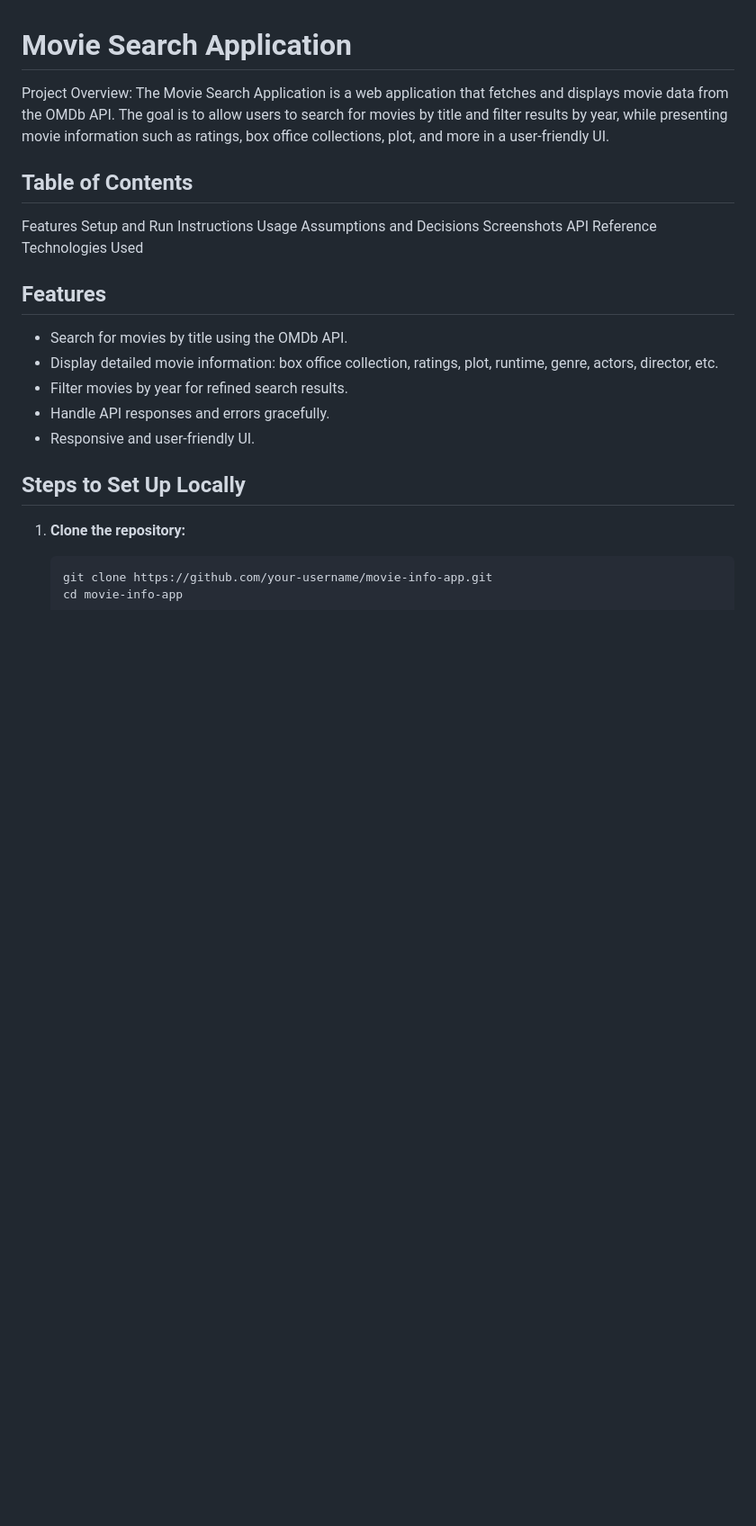
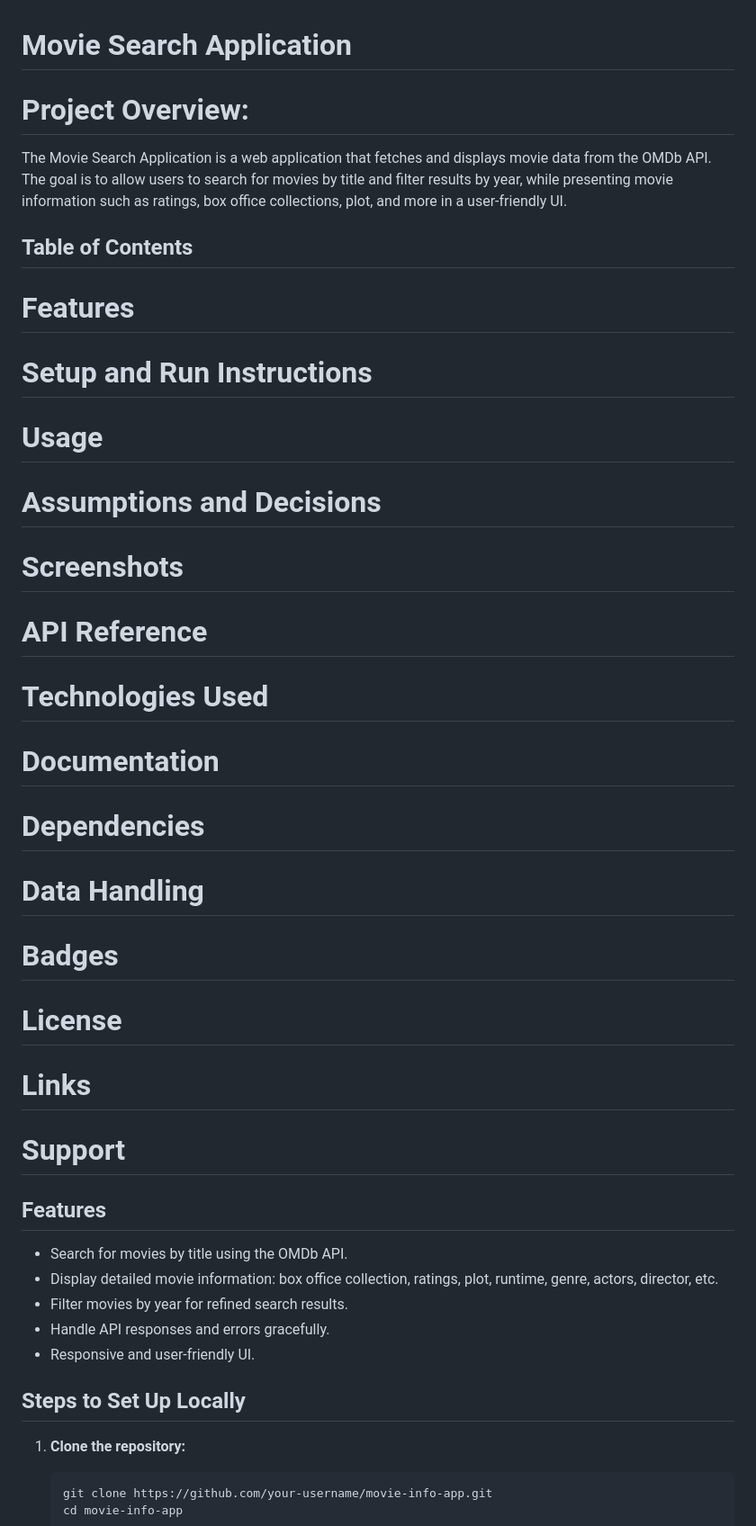
Before and after one commit to gaurharsh/Movie-Search-Application, a Markdown page: README.md, the part around one of its changes. Shown at 90% size. Drawn GitHub-style; blank space fills up the shorter version.

```diff
--- a/README.md
+++ b/README.md
@@ -1,18 +1,30 @@
 
 # Movie Search Application
 
-Project Overview:
+# Project Overview:
 The Movie Search Application is a web application that fetches and displays movie data from the OMDb API. The goal is to allow users to search for movies by title and filter results by year, while presenting movie information such as ratings, box office collections, plot, and more in a user-friendly UI.
 
 
 ## Table of Contents
-Features
-Setup and Run Instructions
-Usage
-Assumptions and Decisions
-Screenshots
-API Reference
-Technologies Used
+# Features
+# Setup and Run Instructions
+# Usage
+# Assumptions and Decisions
+# Screenshots
+# API Reference
+# Technologies Used
+# Documentation
+# Dependencies
+# Data Handling
+# Badges
+# License
+# Links
+# Support
+
+
+
+
+
 ## Features
 - Search for movies by title using the OMDb API.
 - Display detailed movie information: box office collection, ratings, plot, runtime, genre, actors, director, etc.
```
Also changed, not shown: other parts of README.md (+22 -19 lines).
